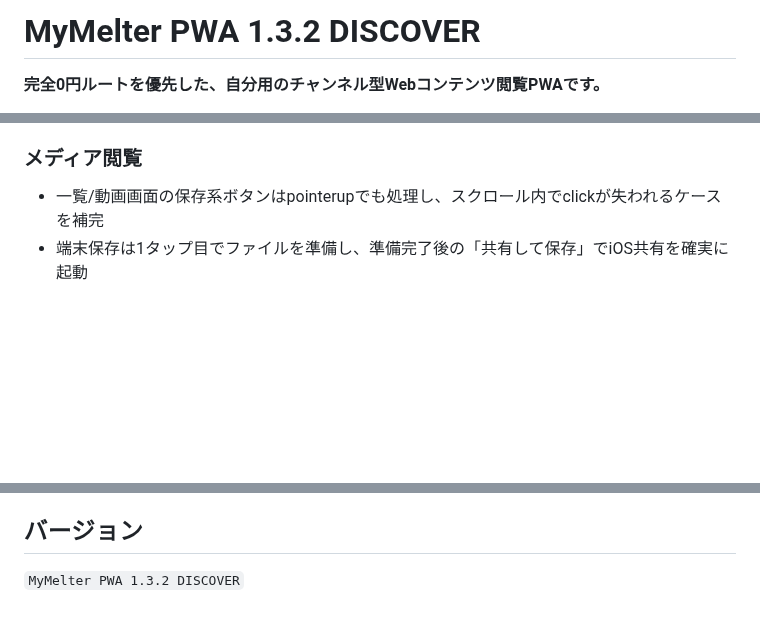
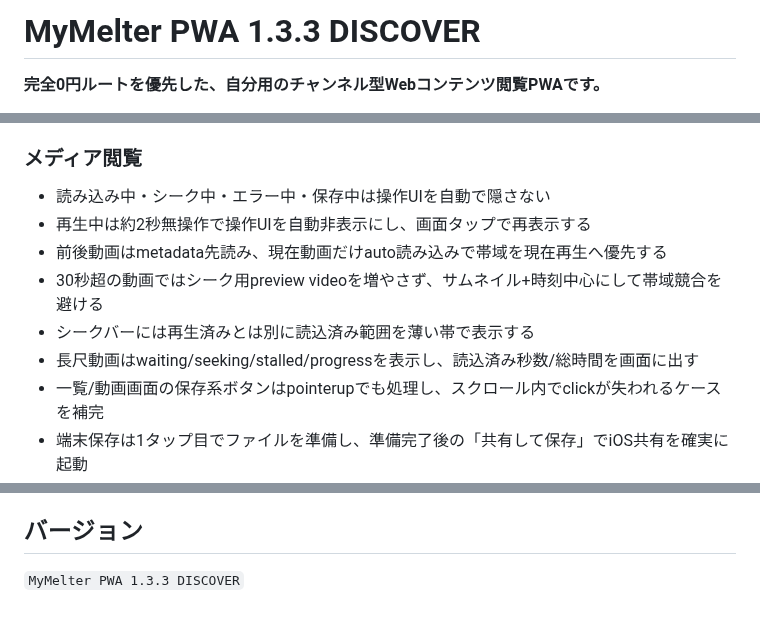
Before and after one commit to 5p5h8c78w6-afk/mymelter, a Markdown page: README.md, 3 parts joined by grey strips. Drawn GitHub-style; blank space fills up the shorter version.

Commit message:
Document long-video feedback and auto-hide UI

```diff
--- a/README.md
+++ b/README.md
@@ -1,4 +1,4 @@
-# MyMelter PWA 1.3.2 DISCOVER
+# MyMelter PWA 1.3.3 DISCOVER
 
 **完全0円ルートを優先した、自分用のチャンネル型Webコンテンツ閲覧PWAです。**
 
@@ -34,6 +34,12 @@
 - 候補を1件ずつ追加 / まとめて追加
 
 ### メディア閲覧
+- 読み込み中・シーク中・エラー中・保存中は操作UIを自動で隠さない
+- 再生中は約2秒無操作で操作UIを自動非表示にし、画面タップで再表示する
+- 前後動画はmetadata先読み、現在動画だけauto読み込みで帯域を現在再生へ優先する
+- 30秒超の動画ではシーク用preview videoを増やさず、サムネイル+時刻中心にして帯域競合を避ける
+- シークバーには再生済みとは別に読込済み範囲を薄い帯で表示する
+- 長尺動画はwaiting/seeking/stalled/progressを表示し、読込済み秒数/総時間を画面に出す
 - 一覧/動画画面の保存系ボタンはpointerupでも処理し、スクロール内でclickが失われるケースを補完
 - 端末保存は1タップ目でファイルを準備し、準備完了後の「共有して保存」でiOS共有を確実に起動
 - 前後1本はpreload=autoで先読みし、直URLが1.7秒でcanplayしない場合のみWorkerへフォールバック
@@ -150,4 +156,4 @@ MyMelterは公開HTML、RSS/Atom、通常の画像/動画URLを中心に扱い
 
 ## バージョン
 
-`MyMelter PWA 1.3.2 DISCOVER`
+`MyMelter PWA 1.3.3 DISCOVER`
```
